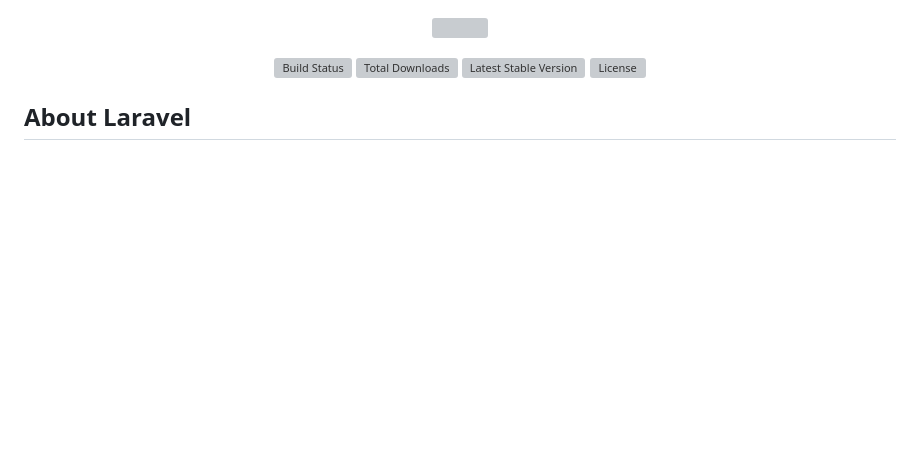
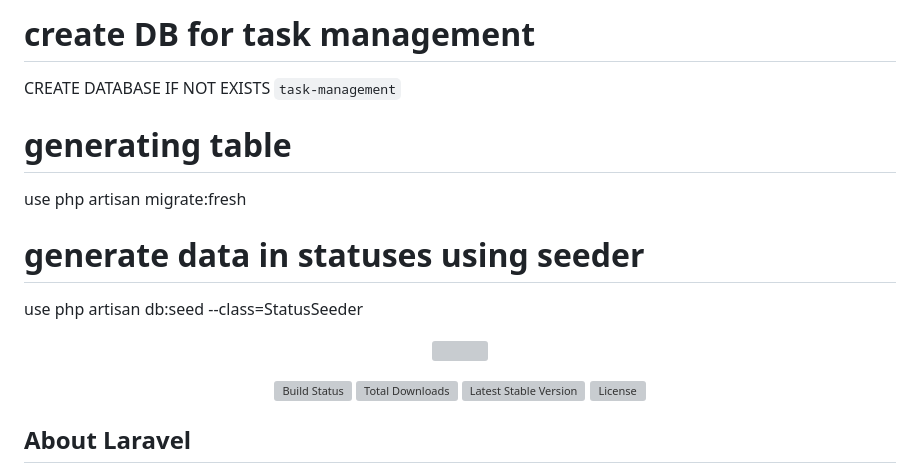
Before and after one commit to Denver03100820/task, a Markdown page: README.md, the part around the change. Rendered like a GitHub page; blank space fills up the shorter version; grey boxes are pictures that could not be loaded.

```diff
--- a/README.md
+++ b/README.md
@@ -1,3 +1,15 @@
+# create DB for task management
+
+CREATE DATABASE IF NOT EXISTS `task-management`
+
+# generating table
+
+use php artisan migrate:fresh
+
+# generate data in statuses using seeder
+
+use php artisan db:seed --class=StatusSeeder
+
 <p align="center"><a href="https://laravel.com" target="_blank"><img src="https://raw.githubusercontent.com/laravel/art/master/logo-lockup/5%20SVG/2%20CMYK/1%20Full%20Color/laravel-logolockup-cmyk-red.svg" width="400"></a></p>
 
 <p align="center">
```
